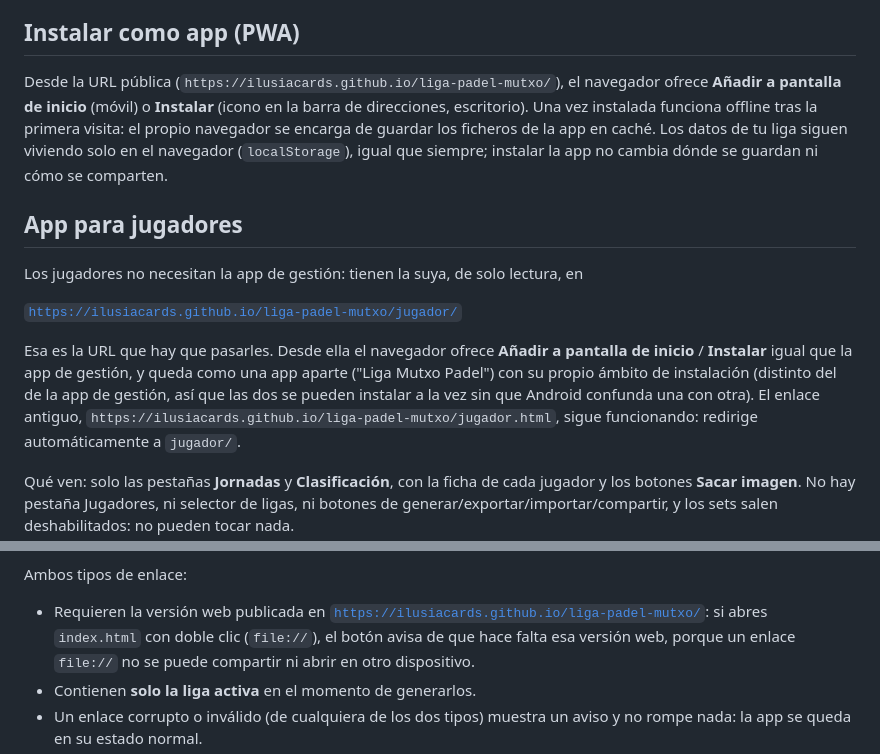
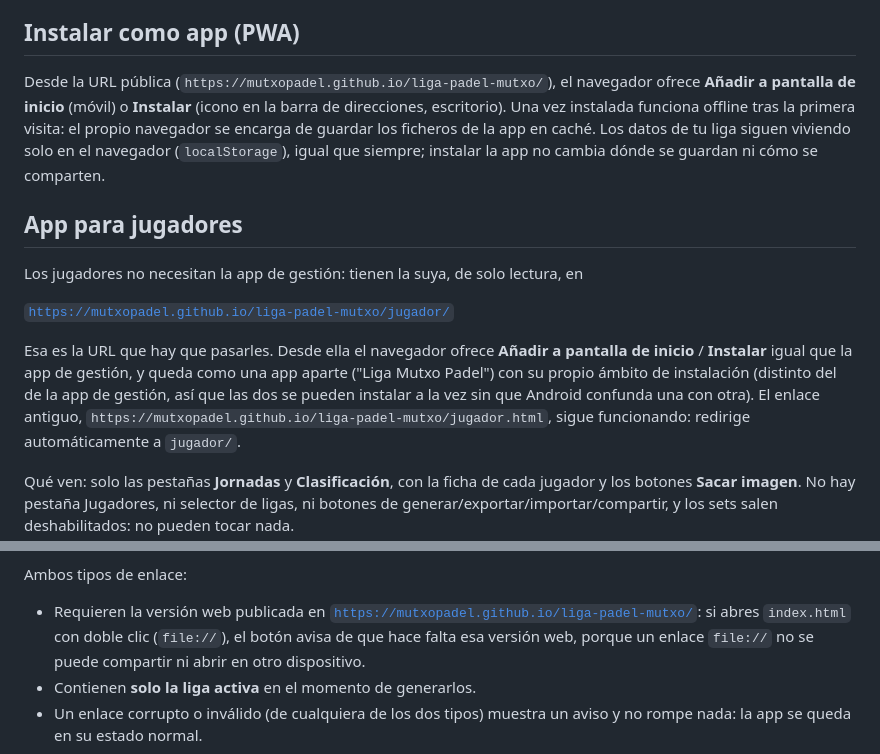
Before and after one commit to ilusiacards/liga-padel-mutxo, a Markdown page: README.md, 2 parts joined by grey strips. Drawn GitHub-style.

Commit message:
README: URLs de la organización mutxopadel
Co-Authored-By: Claude Fable 5.1 <noreply@anthropic.com>

```diff
--- a/README.md
+++ b/README.md
@@ -8,7 +8,7 @@ Haz doble clic en `index.html` (o ábrelo desde el navegador con `Archivo > Abri
 
 ## Instalar como app (PWA)
 
-Desde la URL pública (`https://ilusiacards.github.io/liga-padel-mutxo/`), el navegador
+Desde la URL pública (`https://mutxopadel.github.io/liga-padel-mutxo/`), el navegador
 ofrece **Añadir a pantalla de inicio** (móvil) o **Instalar** (icono en la barra de
 direcciones, escritorio). Una vez instalada funciona offline tras la primera visita:
 el propio navegador se encarga de guardar los ficheros de la app en caché. Los datos
@@ -19,14 +19,14 @@ instalar la app no cambia dónde se guardan ni cómo se comparten.
 
 Los jugadores no necesitan la app de gestión: tienen la suya, de solo lectura, en
 
-[`https://ilusiacards.github.io/liga-padel-mutxo/jugador/`](https://ilusiacards.github.io/liga-padel-mutxo/jugador/)
+[`https://mutxopadel.github.io/liga-padel-mutxo/jugador/`](https://mutxopadel.github.io/liga-padel-mutxo/jugador/)
 
 Esa es la URL que hay que pasarles. Desde ella el navegador ofrece **Añadir a
 pantalla de inicio** / **Instalar** igual que la app de gestión, y queda como una
 app aparte ("Liga Mutxo Padel") con su propio ámbito de instalación (distinto
 del de la app de gestión, así que las dos se pueden instalar a la vez sin que
 Android confunda una con otra). El enlace antiguo,
-`https://ilusiacards.github.io/liga-padel-mutxo/jugador.html`, sigue
+`https://mutxopadel.github.io/liga-padel-mutxo/jugador.html`, sigue
 funcionando: redirige automáticamente a `jugador/`.
 
 Qué ven: solo las pestañas **Jornadas** y **Clasificación**, con la ficha de cada
@@ -145,7 +145,7 @@ confirmación.
 Ambos tipos de enlace:
 
 - Requieren la versión web publicada en
-  [`https://ilusiacards.github.io/liga-padel-mutxo/`](https://ilusiacards.github.io/liga-padel-mutxo/):
+  [`https://mutxopadel.github.io/liga-padel-mutxo/`](https://mutxopadel.github.io/liga-padel-mutxo/):
   si abres `index.html` con doble clic (`file://`), el botón avisa de que hace falta
   esa versión web, porque un enlace `file://` no se puede compartir ni abrir en otro
   dispositivo.
```
